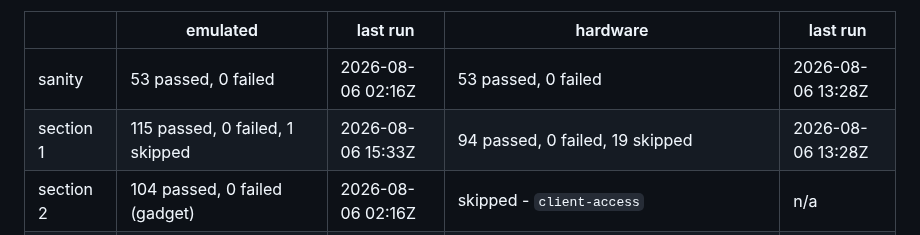
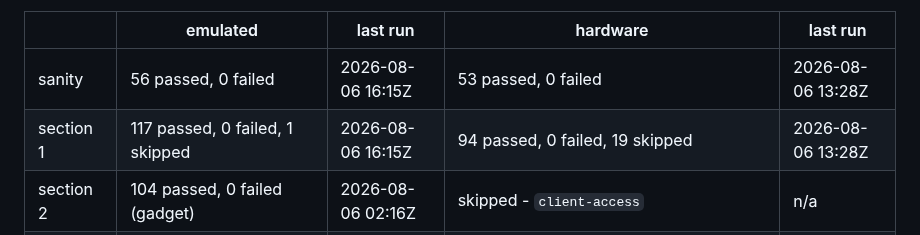
Before and after one commit to bm-ok/onlykey-testing, a Markdown page: PLAN.md, the part around the change. GitHub-like rendering.

```diff
--- a/PLAN.md
+++ b/PLAN.md
@@ -19,8 +19,8 @@ being a measurement, which is the exact failure the dates exist to prevent.
 
 | | emulated | last run | hardware | last run |
 |---|---|---|---|---|
-| sanity | 53 passed, 0 failed | 2026-08-06 02:16Z | 53 passed, 0 failed | 2026-08-06 13:28Z |
-| section 1 | 115 passed, 0 failed, 1 skipped | 2026-08-06 15:33Z | 94 passed, 0 failed, 19 skipped | 2026-08-06 13:28Z |
+| sanity | 56 passed, 0 failed | 2026-08-06 16:15Z | 53 passed, 0 failed | 2026-08-06 13:28Z |
+| section 1 | 117 passed, 0 failed, 1 skipped | 2026-08-06 16:15Z | 94 passed, 0 failed, 19 skipped | 2026-08-06 13:28Z |
 | section 2 | 104 passed, 0 failed (gadget) | 2026-08-06 02:16Z | skipped - `client-access` | n/a |
 | section 3 | 84 passed, 0 failed (headless 56 + browser 28) | 2026-08-06 02:16Z | n/a - both tiers drive the emulator by design | n/a |
 | section 4 | 28 passed, 0 failed | 2026-08-06 14:44Z | n/a - needs `client-access`, the gadget | n/a |
```
Also changed, not shown: TODO.md (+18 -1 lines).
